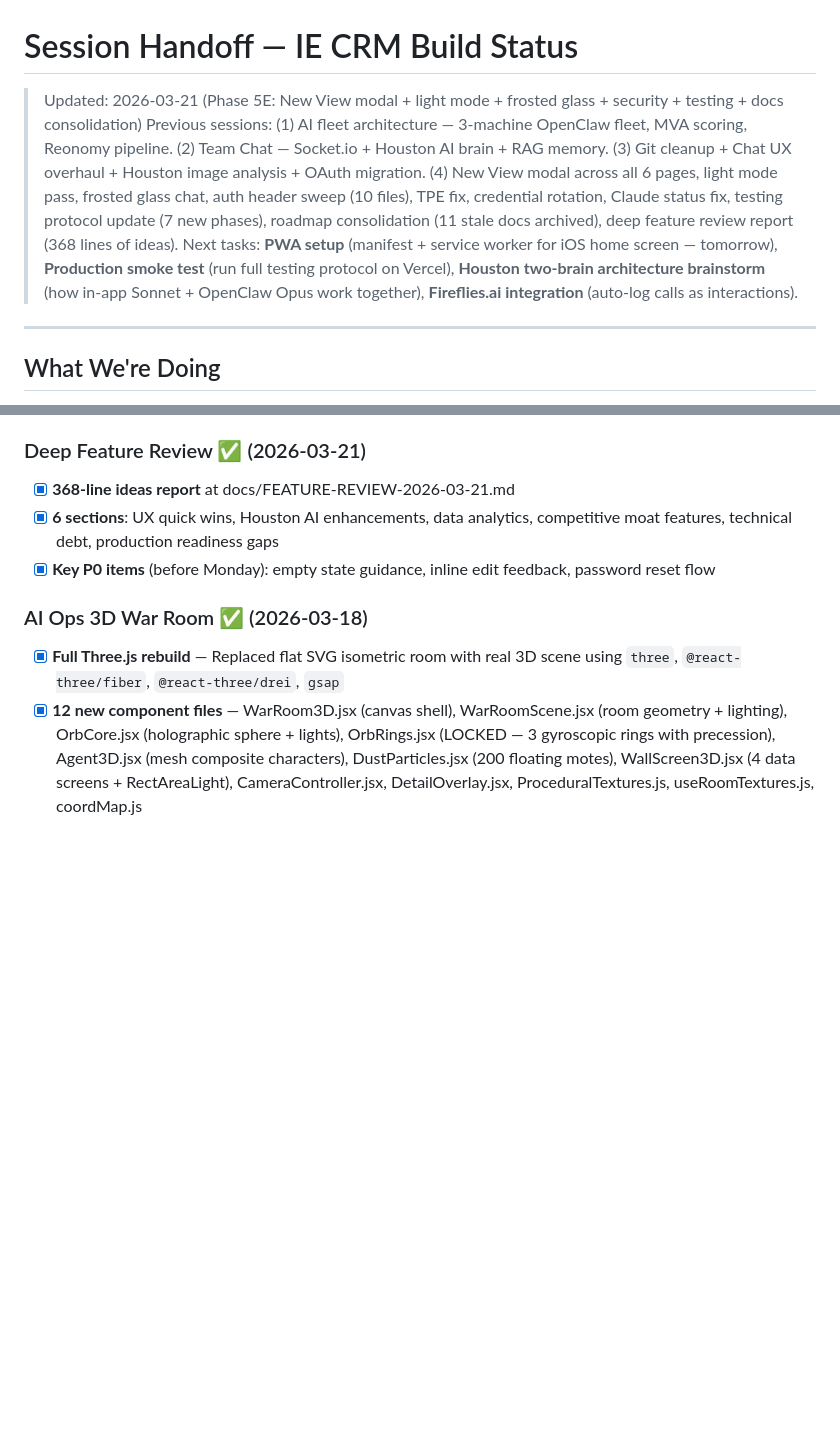
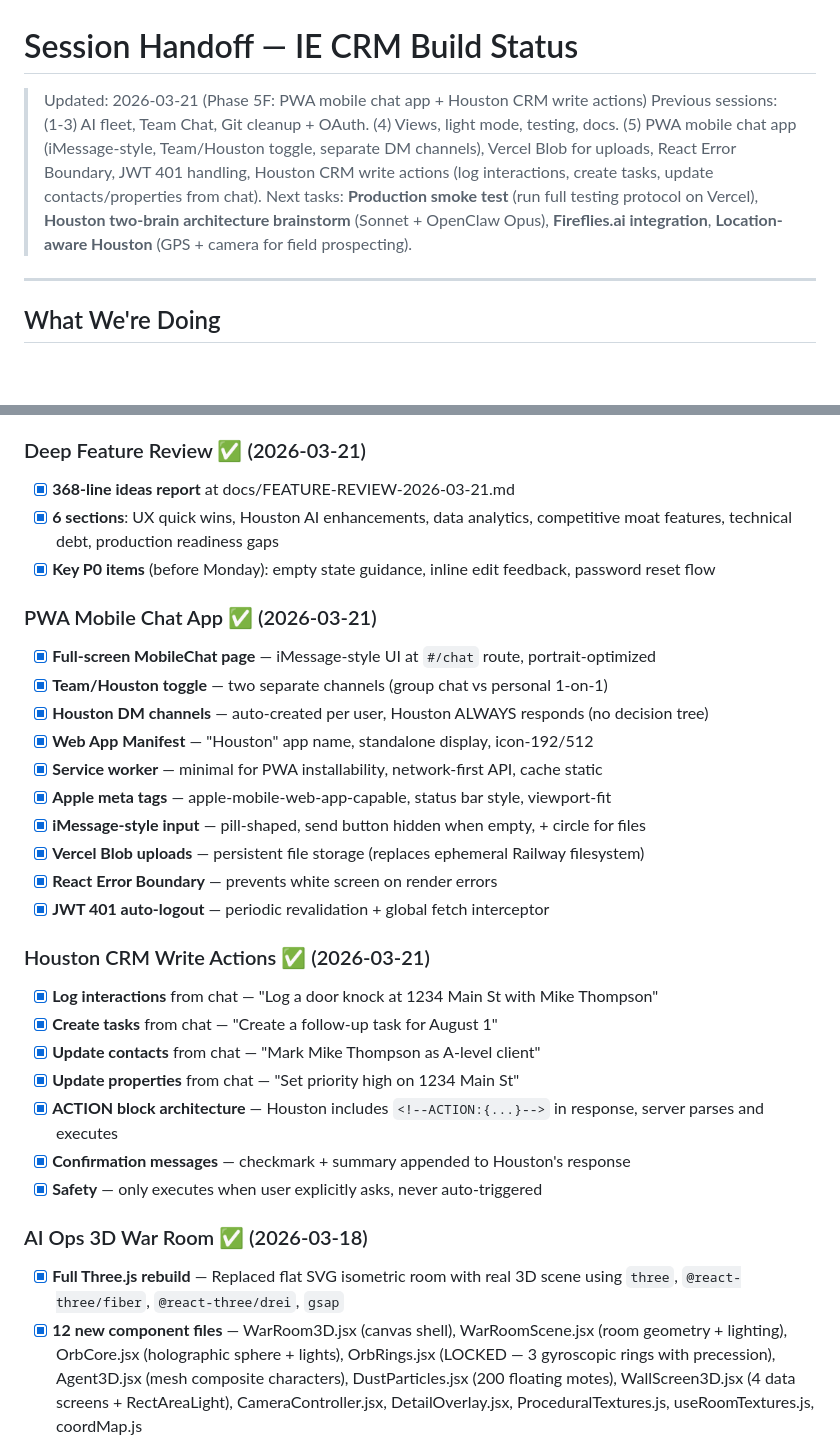
Before and after one commit to davidmudgejr-jpg/mudge-crm, a Markdown page: HANDOFF.md, 2 parts joined by grey strips. GitHub-like rendering; blank space fills up the shorter version.

Commit message:
docs: update HANDOFF.md with PWA + Houston write actions
Co-Authored-By: Claude Opus 4.6 (1M context) <noreply@anthropic.com>

```diff
--- a/HANDOFF.md
+++ b/HANDOFF.md
@@ -1,8 +1,8 @@
 # Session Handoff — IE CRM Build Status
 
-> Updated: 2026-03-21 (Phase 5E: New View modal + light mode + frosted glass + security + testing + docs consolidation)
-> Previous sessions: (1) AI fleet architecture — 3-machine OpenClaw fleet, MVA scoring, Reonomy pipeline. (2) Team Chat — Socket.io + Houston AI brain + RAG memory. (3) Git cleanup + Chat UX overhaul + Houston image analysis + OAuth migration. (4) New View modal across all 6 pages, light mode pass, frosted glass chat, auth header sweep (10 files), TPE fix, credential rotation, Claude status fix, testing protocol update (7 new phases), roadmap consolidation (11 stale docs archived), deep feature review report (368 lines of ideas).
-> Next tasks: **PWA setup** (manifest + service worker for iOS home screen — tomorrow), **Production smoke test** (run full testing protocol on Vercel), **Houston two-brain architecture brainstorm** (how in-app Sonnet + OpenClaw Opus work together), **Fireflies.ai integration** (auto-log calls as interactions).
+> Updated: 2026-03-21 (Phase 5F: PWA mobile chat app + Houston CRM write actions)
+> Previous sessions: (1-3) AI fleet, Team Chat, Git cleanup + OAuth. (4) Views, light mode, testing, docs. (5) PWA mobile chat app (iMessage-style, Team/Houston toggle, separate DM channels), Vercel Blob for uploads, React Error Boundary, JWT 401 handling, Houston CRM write actions (log interactions, create tasks, update contacts/properties from chat).
+> Next tasks: **Production smoke test** (run full testing protocol on Vercel), **Houston two-brain architecture brainstorm** (Sonnet + OpenClaw Opus), **Fireflies.ai integration**, **Location-aware Houston** (GPS + camera for field prospecting).
 
 ---
 
@@ -231,6 +231,27 @@ Building the IE CRM through Phase 1 of the ROADMAP.md — completing Airtable pa
 - [x] **368-line ideas report** at docs/FEATURE-REVIEW-2026-03-21.md
 - [x] **6 sections**: UX quick wins, Houston AI enhancements, data analytics, competitive moat features, technical debt, production readiness gaps
 - [x] **Key P0 items** (before Monday): empty state guidance, inline edit feedback, password reset flow
+
+### PWA Mobile Chat App ✅ (2026-03-21)
+- [x] **Full-screen MobileChat page** — iMessage-style UI at `#/chat` route, portrait-optimized
+- [x] **Team/Houston toggle** — two separate channels (group chat vs personal 1-on-1)
+- [x] **Houston DM channels** — auto-created per user, Houston ALWAYS responds (no decision tree)
+- [x] **Web App Manifest** — "Houston" app name, standalone display, icon-192/512
+- [x] **Service worker** — minimal for PWA installability, network-first API, cache static
+- [x] **Apple meta tags** — apple-mobile-web-app-capable, status bar style, viewport-fit
+- [x] **iMessage-style input** — pill-shaped, send button hidden when empty, + circle for files
+- [x] **Vercel Blob uploads** — persistent file storage (replaces ephemeral Railway filesystem)
+- [x] **React Error Boundary** — prevents white screen on render errors
+- [x] **JWT 401 auto-logout** — periodic revalidation + global fetch interceptor
+
+### Houston CRM Write Actions ✅ (2026-03-21)
+- [x] **Log interactions** from chat — "Log a door knock at 1234 Main St with Mike Thompson"
+- [x] **Create tasks** from chat — "Create a follow-up task for August 1"
+- [x] **Update contacts** from chat — "Mark Mike Thompson as A-level client"
+- [x] **Update properties** from chat — "Set priority high on 1234 Main St"
+- [x] **ACTION block architecture** — Houston includes `<!--ACTION:{...}-->` in response, server parses and executes
+- [x] **Confirmation messages** — checkmark + summary appended to Houston's response
+- [x] **Safety** — only executes when user explicitly asks, never auto-triggered
 
 ### AI Ops 3D War Room ✅ (2026-03-18)
 - [x] **Full Three.js rebuild** — Replaced flat SVG isometric room with real 3D scene using `three`, `@react-three/fiber`, `@react-three/drei`, `gsap`
```
